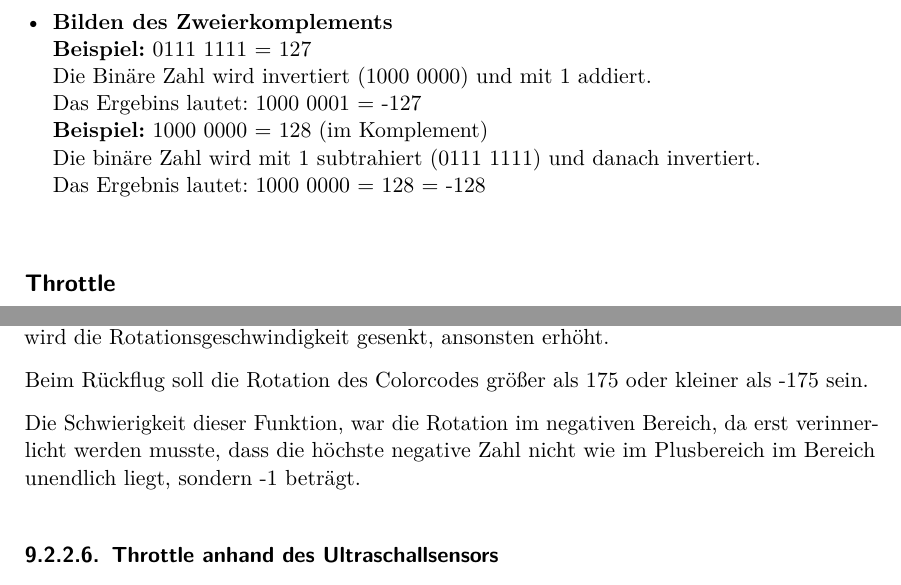
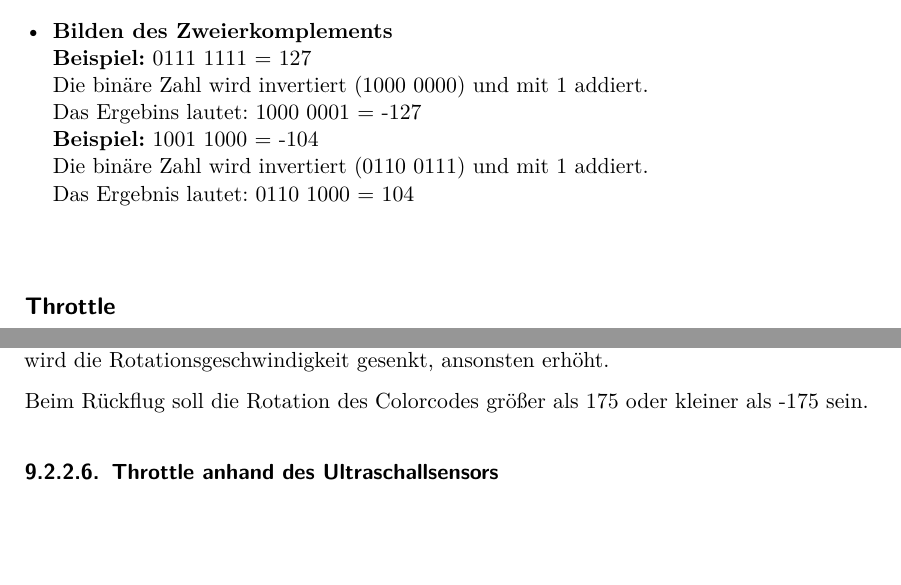
Before and after one commit to hoveringsteward/hovibook_v2, a LaTeX thesis (diplomarbeit.tex, which reads Firmware.tex): two parts of pages 100 and 102 of 149, joined at a grey line, cut so that both start at the same text, the shorter picture padded with empty space. Compiled offline with pdfLaTeX.

```diff
--- a/Firmware.tex
+++ b/Firmware.tex
@@ -82,11 +82,11 @@
     0111 1111 = 127 -> 1000 0001 = -127
     \item \textbf{Bilden des Zweierkomplements}\\
     \textbf{Beispiel:} 0111 1111 = 127 \\
-    Die Binäre Zahl wird invertiert (1000 0000) und mit 1 addiert. \\
+    Die binäre Zahl wird invertiert (1000 0000) und mit 1 addiert. \\
     Das Ergebins lautet: 1000 0001 = -127 \\
-    \textbf{Beispiel:} 1000 0000 = 128 (im Komplement) \\
-    Die binäre Zahl wird mit 1 subtrahiert (0111 1111) und danach invertiert. \\
-    Das Ergebnis lautet: 1000 0000 = 128 = -128 \\
+    \textbf{Beispiel:} 1001 1000 = -104 \\
+    Die binäre Zahl wird invertiert (0110 0111) und mit 1 addiert. \\
+    Das Ergebnis lautet: 0110 1000 = 104 \\
     \end{itemize}
 
     % Bild von Rotation %
@@ -152,4 +152,3 @@
 
     Beim Rückflug soll die Rotation des Colorcodes größer als 175 oder kleiner als -175 sein.
 
-    Die Schwierigkeit dieser Funktion, war die Rotation im negativen Bereich, da erst verinnerlicht werden musste, dass die höchste negative Zahl nicht wie im Plusbereich im Bereich unendlich liegt, sondern -1 beträgt.
```
Also changed, not shown: Firmware.tex (10 more changed lines).
